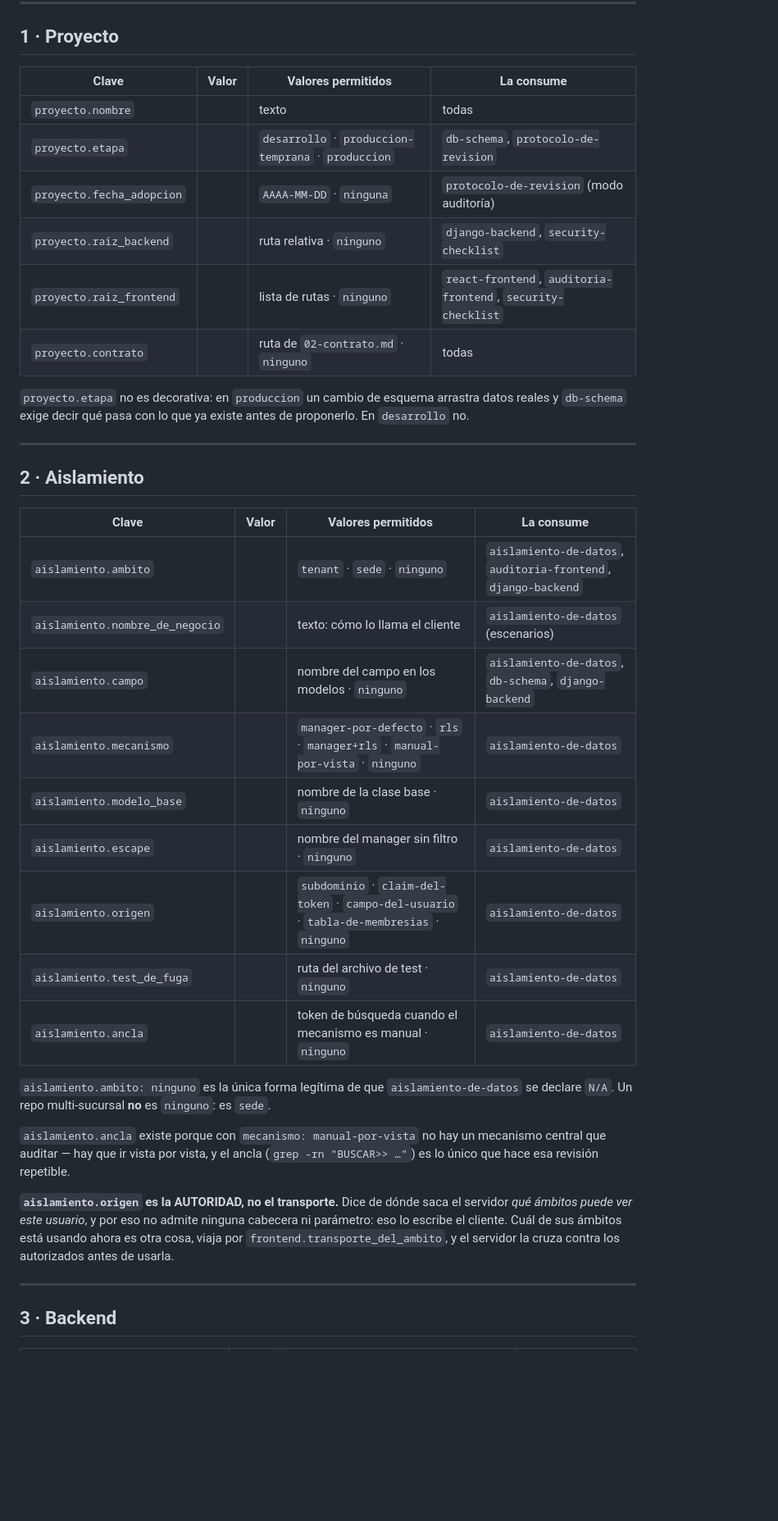
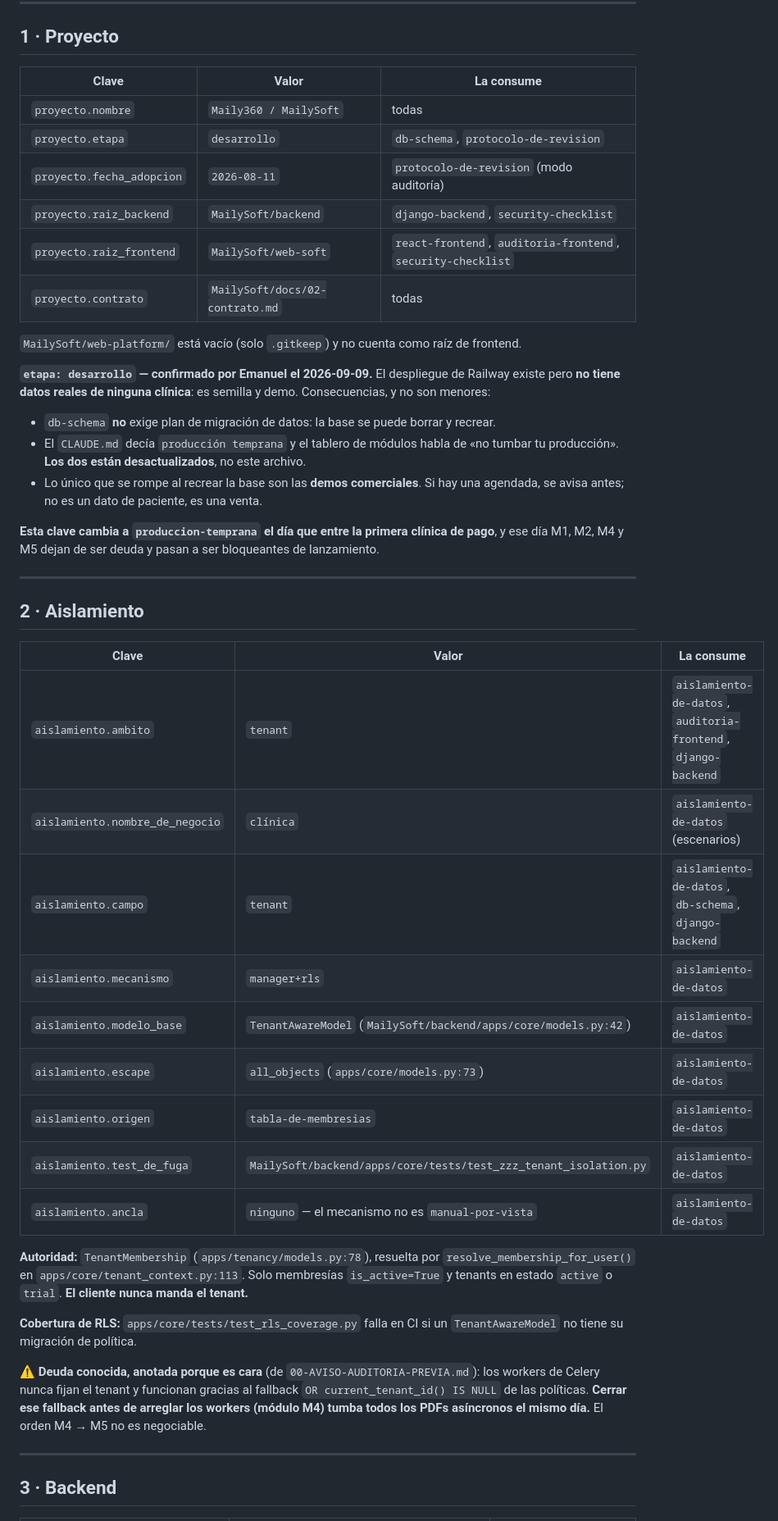
Before and after one commit to Quint4n4/Maily360, a Markdown page: .claude/PERFIL-DEL-REPO.md, the part around one of its changes. Shown at 82% size. Drawn GitHub-style; blank space fills up the shorter version.

```diff
--- a/.claude/PERFIL-DEL-REPO.md
+++ b/.claude/PERFIL-DEL-REPO.md
@@ -28,45 +30,56 @@ Y la que evita el problema que este archivo viene a resolver:
 
 ## 1 · Proyecto
 
-| Clave | Valor | Valores permitidos | La consume |
-|---|---|---|---|
-| `proyecto.nombre` | | texto | todas |
-| `proyecto.etapa` | | `desarrollo` · `produccion-temprana` · `produccion` | `db-schema`, `protocolo-de-revision` |
-| `proyecto.fecha_adopcion` | | `AAAA-MM-DD` · `ninguna` | `protocolo-de-revision` (modo auditoría) |
-| `proyecto.raiz_backend` | | ruta relativa · `ninguno` | `django-backend`, `security-checklist` |
-| `proyecto.raiz_frontend` | | lista de rutas · `ninguno` | `react-frontend`, `auditoria-frontend`, `security-checklist` |
-| `proyecto.contrato` | | ruta de `02-contrato.md` · `ninguno` | todas |
+| Clave | Valor | La consume |
+|---|---|---|
+| `proyecto.nombre` | `Maily360 / MailySoft` | todas |
+| `proyecto.etapa` | `desarrollo` | `db-schema`, `protocolo-de-revision` |
+| `proyecto.fecha_adopcion` | `2026-08-11` | `protocolo-de-revision` (modo auditoría) |
+| `proyecto.raiz_backend` | `MailySoft/backend` | `django-backend`, `security-checklist` |
+| `proyecto.raiz_frontend` | `MailySoft/web-soft` | `react-frontend`, `auditoria-frontend`, `security-checklist` |
+| `proyecto.contrato` | `MailySoft/docs/02-contrato.md` | todas |
 
-`proyecto.etapa` no es decorativa: en `produccion` un cambio de esquema arrastra datos reales y
-`db-schema` exige decir qué pasa con lo que ya existe antes de proponerlo. En `desarrollo` no.
+`MailySoft/web-platform/` está vacío (solo `.gitkeep`) y no cuenta como raíz de frontend.
+
+**`etapa: desarrollo` — confirmado por Emanuel el 2026-09-09.** El despliegue de Railway existe pero
+**no tiene datos reales de ninguna clínica**: es semilla y demo. Consecuencias, y no son menores:
+
+- `db-schema` **no** exige plan de migración de datos: la base se puede borrar y recrear.
+- El `CLAUDE.md` decía `producción temprana` y el tablero de módulos habla de «no tumbar tu
+  producción». **Los dos están desactualizados**, no este archivo.
+- Lo único que se rompe al recrear la base son las **demos comerciales**. Si hay una agendada,
+  se avisa antes; no es un dato de paciente, es una venta.
+
+**Esta clave cambia a `produccion-temprana` el día que entre la primera clínica de pago**, y ese
+día M1, M2, M4 y M5 dejan de ser deuda y pasan a ser bloqueantes de lanzamiento.
 
 ---
 
 ## 2 · Aislamiento
 
-| Clave | Valor | Valores permitidos | La consume |
-|---|---|---|---|
-| `aislamiento.ambito` | | `tenant` · `sede` · `ninguno` | `aislamiento-de-datos`, `auditoria-frontend`, `django-backend` |
-| `aislamiento.nombre_de_negocio` | | texto: cómo lo llama el cliente | `aislamiento-de-datos` (escenarios) |
-| `aislamiento.campo` | | nombre del campo en los modelos · `ninguno` | `aislamiento-de-datos`, `db-schema`, `django-backend` |
-| `aislamiento.mecanismo` | | `manager-por-defecto` · `rls` · `manager+rls` · `manual-por-vista` · `ninguno` | `aislamiento-de-datos` |
-| `aislamiento.modelo_base` | | nombre de la clase base · `ninguno` | `aislamiento-de-datos` |
-| `aislamiento.escape` | | nombre del manager sin filtro · `ninguno` | `aislamiento-de-datos` |
-| `aislamiento.origen` | | `subdominio` · `claim-del-token` · `campo-del-usuario` · `tabla-de-membresias` · `ninguno` | `aislamiento-de-datos` |
-| `aislamiento.test_de_fuga` | | ruta del archivo de test · `ninguno` | `aislamiento-de-datos` |
-| `aislamiento.ancla` | | token de búsqueda cuando el mecanismo es manual · `ninguno` | `aislamiento-de-datos` |
+| Clave | Valor | La consume |
+|---|---|---|
+| `aislamiento.ambito` | `tenant` | `aislamiento-de-datos`, `auditoria-frontend`, `django-backend` |
+| `aislamiento.nombre_de_negocio` | `clínica` | `aislamiento-de-datos` (escenarios) |
+| `aislamiento.campo` | `tenant` | `aislamiento-de-datos`, `db-schema`, `django-backend` |
+| `aislamiento.mecanismo` | `manager+rls` | `aislamiento-de-datos` |
+| `aislamiento.modelo_base` | `TenantAwareModel` (`MailySoft/backend/apps/core/models.py:42`) | `aislamiento-de-datos` |
+| `aislamiento.escape` | `all_objects` (`apps/core/models.py:73`) | `aislamiento-de-datos` |
+| `aislamiento.origen` | `tabla-de-membresias` | `aislamiento-de-datos` |
+| `aislamiento.test_de_fuga` | `MailySoft/backend/apps/core/tests/test_zzz_tenant_isolation.py` | `aislamiento-de-datos` |
+| `aislamiento.ancla` | `ninguno` — el mecanismo no es `manual-por-vista` | `aislamiento-de-datos` |
 
-`aislamiento.ambito: ninguno` es la única forma legítima de que `aislamiento-de-datos` se declare
-`N/A`. Un repo multi-sucursal **no** es `ninguno`: es `sede`.
+**Autoridad:** `TenantMembership` (`apps/tenancy/models.py:78`), resuelta por
+`resolve_membership_for_user()` en `apps/core/tenant_context.py:113`. Solo membresías
+`is_active=True` y tenants en estado `active` o `trial`. **El cliente nunca manda el tenant.**
 
-`aislamiento.ancla` existe porque con `mecanismo: manual-por-vista` no hay un mecanismo central que
-auditar — hay que ir vista por vista, y el ancla (`grep -rn "BUSCAR>> …"`) es lo único que hace esa
-revisión repetible.
+**Cobertura de RLS:** `apps/core/tests/test_rls_coverage.py` falla en CI si un `TenantAwareModel`
+no tiene su migración de política.
 
-**`aislamiento.origen` es la AUTORIDAD, no el transporte.** Dice de dónde saca el servidor *qué
-ámbitos puede ver este usuario*, y por eso no admite ninguna cabecera ni parámetro: eso lo escribe
-el cliente. Cuál de sus ámbitos está usando ahora es otra cosa, viaja por
-`frontend.transporte_del_ambito`, y el servidor la cruza contra los autorizados antes de usarla.
+⚠ **Deuda conocida, anotada porque es cara** (de `00-AVISO-AUDITORIA-PREVIA.md`): los workers de
+Celery nunca fijan el tenant y funcionan gracias al fallback `OR current_tenant_id() IS NULL` de las
+políticas. **Cerrar ese fallback antes de arreglar los workers (módulo M4) tumba todos los PDFs
+asíncronos el mismo día.** El orden M4 → M5 no es negociable.
 
 ---
 
```
Also changed, not shown: other parts of .claude/PERFIL-DEL-REPO.md (+106 -69 lines), CLAUDE.md (+8 -3 lines), MailySoft/docs/00-sesiones-maestras.md (added, +189 -0 lines).
